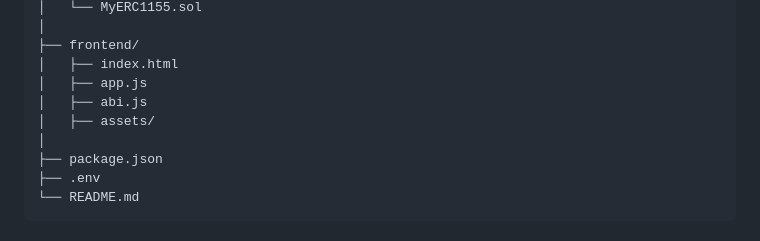
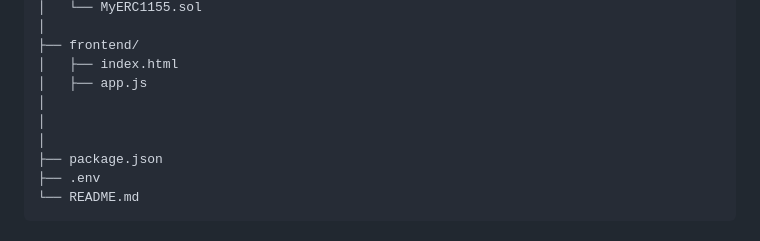
Before and after one commit to varshaprasadav/INTERNSHIP, a Markdown page: README.md, the part around the change. Rendered like a GitHub page.

```diff
--- a/README.md
+++ b/README.md
@@ -281,8 +281,8 @@ INTERNSHIP/
 ├── frontend/
 │   ├── index.html
 │   ├── app.js
-│   ├── abi.js
-│   ├── assets/
+│
+│
 │
 ├── package.json
 ├── .env
```
